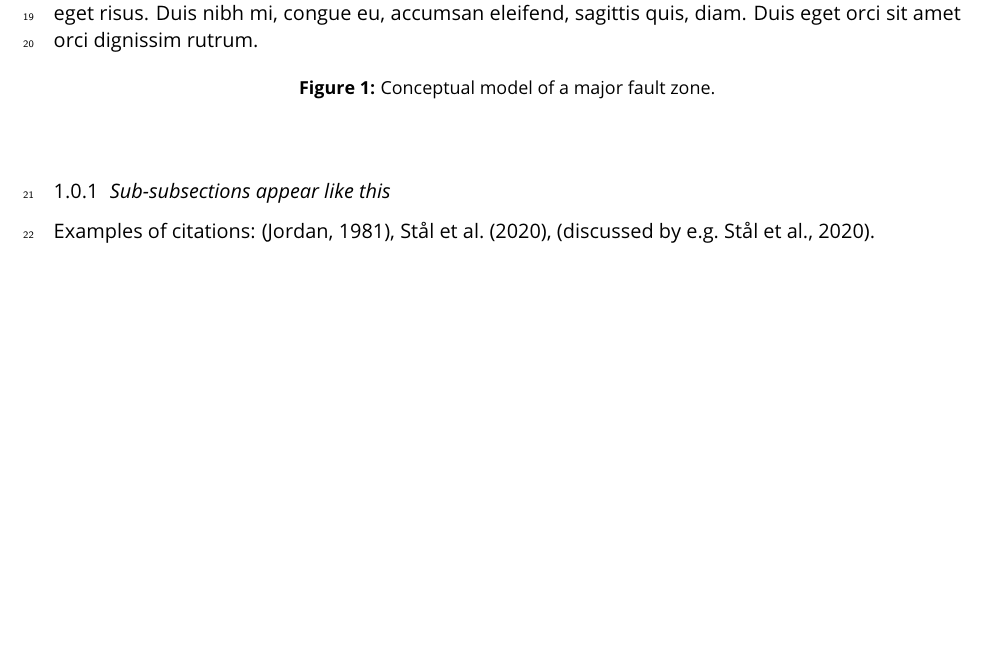
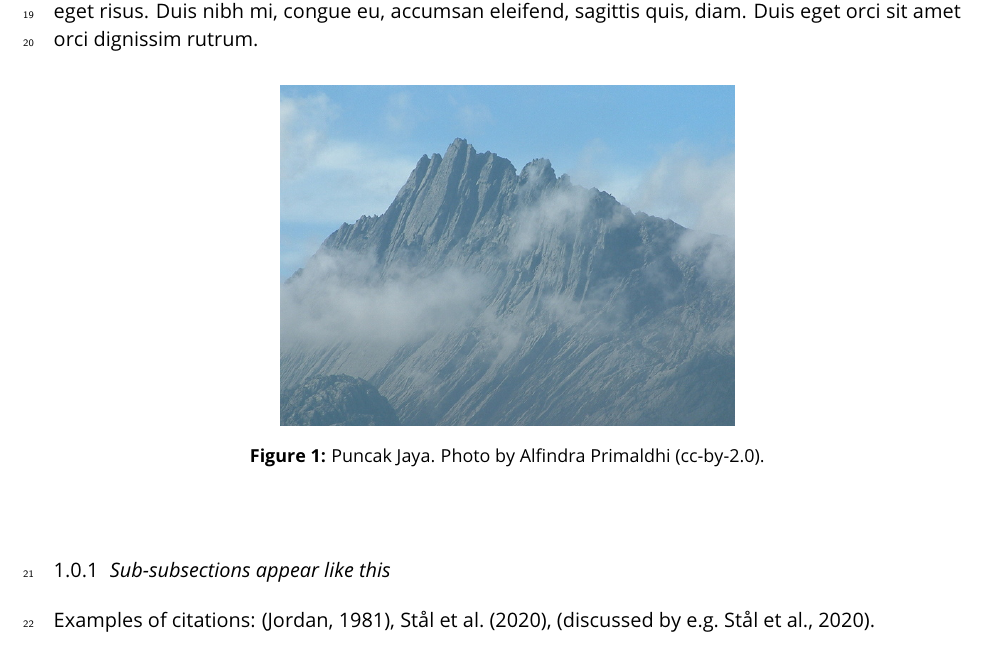
Before and after one commit to TobbeTripitaka/tektonika_LaTeX_class, a LaTeX document (main.tex): part of page 1 of 2 before the commit and part of page 1 of 3 after it, cut so that both start at the same text, the shorter picture padded with empty space. Compiled offline with pdfLaTeX.

Commit message:
Adding example image

```diff
--- a/main.tex
+++ b/main.tex
@@ -47,8 +47,8 @@ The main body of the text should go here.
 \lipsum[1]
 
 \begin{figure}[h!]\centering
-% \includegraphics[width=0.5\textwidth]{SibsonFZ.png}
-\caption{Conceptual model of a major fault zone.}
+\includegraphics[width=0.5\textwidth]{Puncakjaya}
+\caption{Puncak Jaya. Photo by Alfindra Primaldhi (cc-by-2.0).}
 \label{fig:1}
 \end{figure}
 
```
Also changed, not shown: Puncakjaya.jpg (added), main.pdf.
